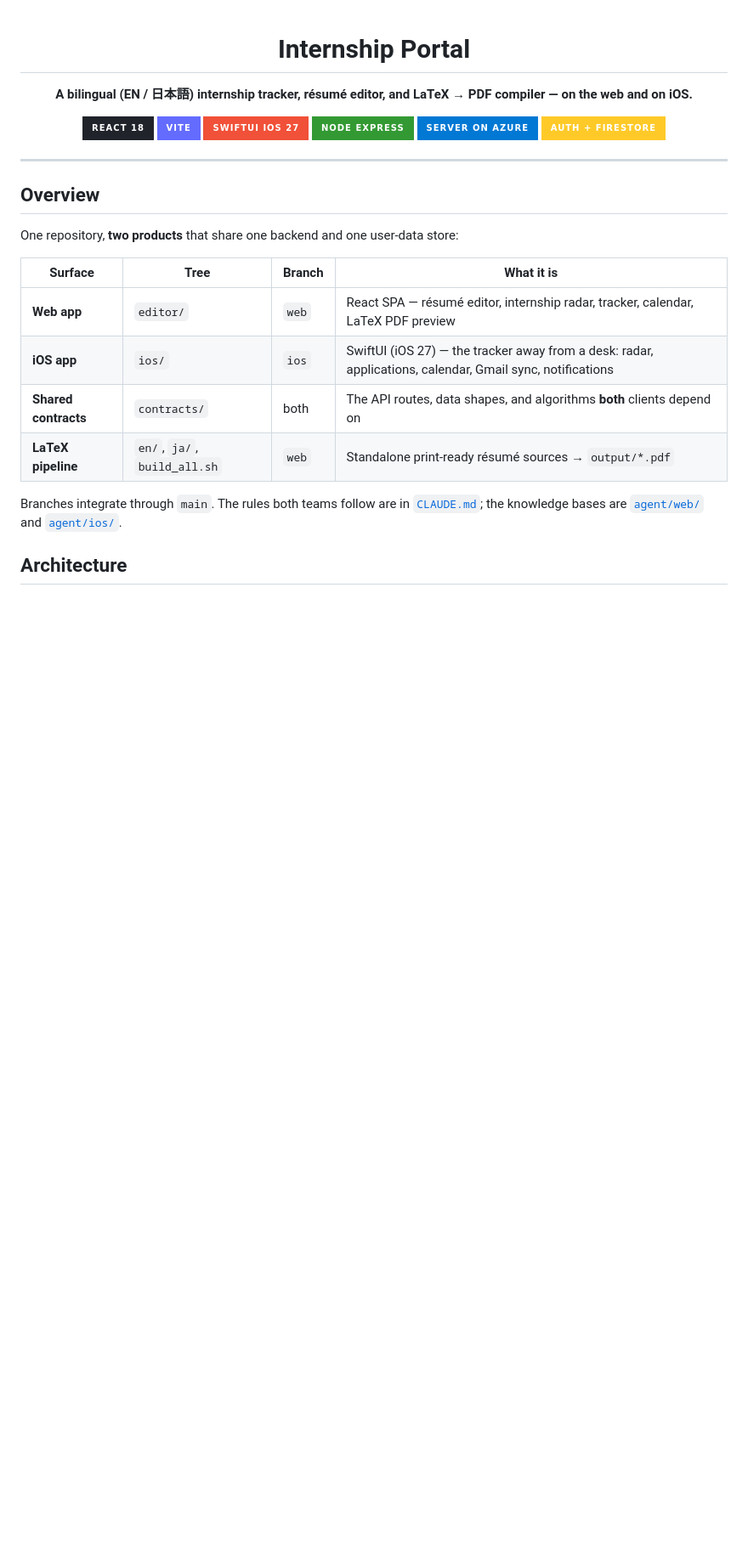
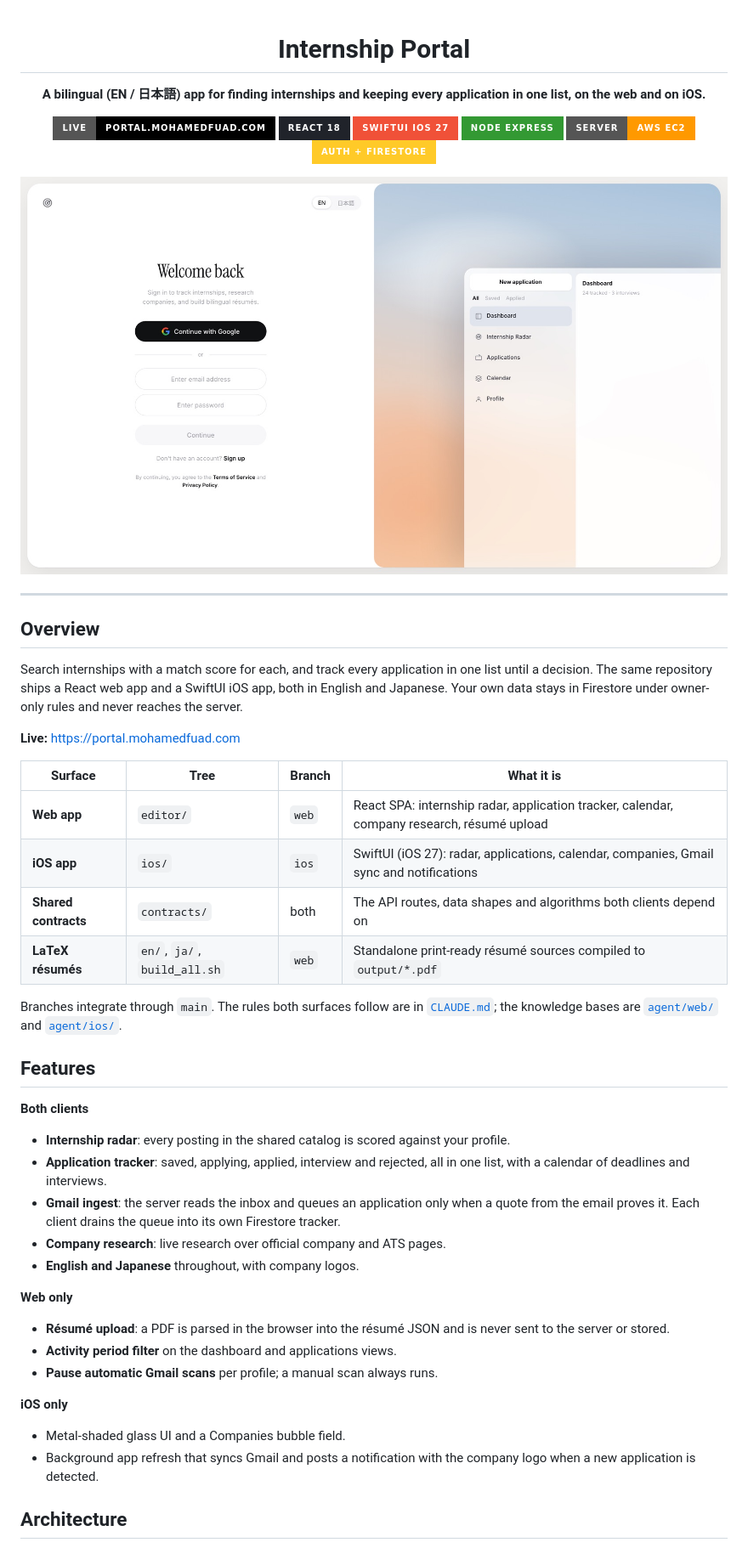
Before and after one commit to MohamedFuad16/resume-studio-dashboard, a Markdown page: README.md, the part around one of its changes. Shown at 85% size. Rendered like a GitHub page; pictures changed too: docs/screenshots/sign-in.jpg (added); badges without logos; blank space fills up the shorter version.

```diff
--- a/README.md
+++ b/README.md
@@ -2,14 +2,16 @@
 
 # Internship Portal
 
-**A bilingual (EN / 日本語) internship tracker, résumé editor, and LaTeX → PDF compiler — on the web and on iOS.**
+**A bilingual (EN / 日本語) app for finding internships and keeping every application in one list, on the web and on iOS.**
 
+[![Live App](https://img.shields.io/badge/Live-portal.mohamedfuad.com-000000?style=for-the-badge&logo=vercel&logoColor=white)](https://portal.mohamedfuad.com)
 [![React](https://img.shields.io/badge/React_18-20232A?style=for-the-badge&logo=react&logoColor=61DAFB)](https://react.dev/)
-[![Vite](https://img.shields.io/badge/Vite-646CFF?style=for-the-badge&logo=vite&logoColor=FFD62E)](https://vitejs.dev/)
 [![Swift](https://img.shields.io/badge/SwiftUI_iOS_27-F05138?style=for-the-badge&logo=swift&logoColor=white)](https://developer.apple.com/swiftui/)
 [![Node](https://img.shields.io/badge/Node_Express-339933?style=for-the-badge&logo=nodedotjs&logoColor=white)](https://expressjs.com/)
-[![Azure](https://img.shields.io/badge/Server_on_Azure-0078D4?style=for-the-badge&logo=microsoftazure&logoColor=white)](https://azure.microsoft.com/en-us/products/container-apps)
+[![AWS](https://img.shields.io/badge/Server-AWS_EC2-FF9900?style=for-the-badge&logo=amazonwebservices&logoColor=white)](#deployment)
 [![Firebase](https://img.shields.io/badge/Auth_+_Firestore-FFCA28?style=for-the-badge&logo=firebase&logoColor=black)](https://firebase.google.com/)
+
+<img src="docs/screenshots/sign-in.jpg" alt="Internship Portal sign-in screen with the dashboard preview" width="100%" />
 
 </div>
 
@@ -17,18 +19,47 @@
 
 ## Overview
 
-One repository, **two products** that share one backend and one user-data store:
+Search internships with a match score for each, and track every application in
+one list until a decision. The same repository ships a React web app and a
+SwiftUI iOS app, both in English and Japanese. Your own data stays in Firestore
+under owner-only rules and never reaches the server.
+
+**Live:** <https://portal.mohamedfuad.com>
 
 | Surface | Tree | Branch | What it is |
 |---|---|---|---|
-| **Web app** | `editor/` | `web` | React SPA — résumé editor, internship radar, tracker, calendar, LaTeX PDF preview |
-| **iOS app** | `ios/` | `ios` | SwiftUI (iOS 27) — the tracker away from a desk: radar, applications, calendar, Gmail sync, notifications |
-| **Shared contracts** | `contracts/` | both | The API routes, data shapes, and algorithms **both** clients depend on |
-| **LaTeX pipeline** | `en/`, `ja/`, `build_all.sh` | `web` | Standalone print-ready résumé sources → `output/*.pdf` |
+| **Web app** | `editor/` | `web` | React SPA: internship radar, application tracker, calendar, company research, résumé upload |
+| **iOS app** | `ios/` | `ios` | SwiftUI (iOS 27): radar, applications, calendar, companies, Gmail sync and notifications |
+| **Shared contracts** | `contracts/` | both | The API routes, data shapes and algorithms both clients depend on |
+| **LaTeX résumés** | `en/`, `ja/`, `build_all.sh` | `web` | Standalone print-ready résumé sources compiled to `output/*.pdf` |
 
-Branches integrate through `main`. The rules both teams follow are in
+Branches integrate through `main`. The rules both surfaces follow are in
 [`CLAUDE.md`](CLAUDE.md); the knowledge bases are [`agent/web/`](agent/web/agent.md)
 and [`agent/ios/`](agent/ios/agent.md).
 
+## Features
+
+**Both clients**
+- **Internship radar**: every posting in the shared catalog is scored against
+  your profile.
+- **Application tracker**: saved, applying, applied, interview and rejected, all
+  in one list, with a calendar of deadlines and interviews.
+- **Gmail ingest**: the server reads the inbox and queues an application only
+  when a quote from the email proves it. Each client drains the queue into its
+  own Firestore tracker.
+- **Company research**: live research over official company and ATS pages.
+- **English and Japanese** throughout, with company logos.
+
+**Web only**
+- **Résumé upload**: a PDF is parsed in the browser into the résumé JSON and is
+  never sent to the server or stored.
+- **Activity period filter** on the dashboard and applications views.
+- **Pause automatic Gmail scans** per profile; a manual scan always runs.
+
+**iOS only**
+- Metal-shaded glass UI and a Companies bubble field.
+- Background app refresh that syncs Gmail and posts a notification with the
+  company logo when a new application is detected.
+
 ## Architecture
 
```
Also changed, not shown: other parts of README.md (+77 -81 lines).
